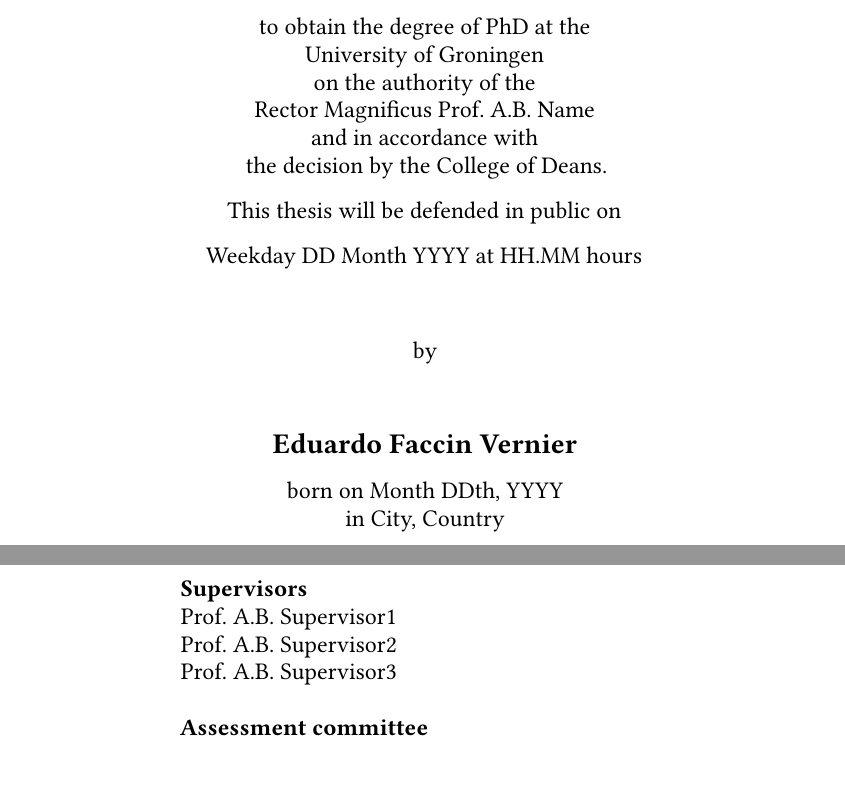
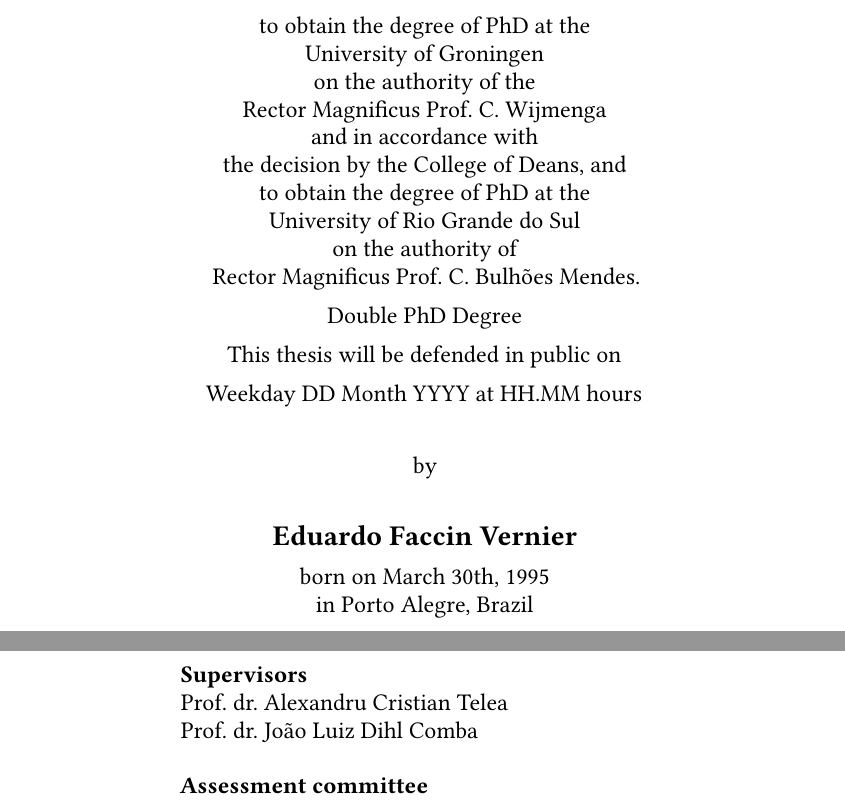
Before and after one commit to EduardoVernier/phd-thesis-eduardo, a LaTeX thesis (thesis.tex, which reads frontback/DirtyTitlepageNew.tex): two parts of pages 3 and 4 of 175, joined at a grey line, cut so that both start at the same text, the shorter picture padded with empty space. Compiled offline with pdfLaTeX; a missing font is replaced by an installed copy or a similar font.

Commit message:
Details.

```diff
--- a/frontback/DirtyTitlepageNew.tex
+++ b/frontback/DirtyTitlepageNew.tex
@@ -24,10 +24,16 @@
 to obtain the degree of PhD at the\\
 University of Groningen\\
 on the authority of the\\
-Rector Magnificus Prof.\ A.B.~Name\\
+Rector Magnificus Prof.\ C. Wijmenga\\
 and in accordance with\\
-the decision by the College of Deans.
-
+the decision by the College of Deans,
+and\\
+to obtain the degree of PhD at the\\
+University of Rio Grande do Sul\\
+on the authority of\\
+Rector Magnificus Prof.\ C. Bulhões Mendes.\\
+\vfill
+Double PhD Degree\\
 \vfill
 
 This thesis will be defended in public on\\
@@ -45,8 +51,8 @@
 {\Large\textbf{\myName}}\\
 
 \vfill
-born on Month DDth, YYYY\\
-in City, Country
+born on March 30th, 1995\\
+in Porto Alegre, Brazil
 \end{center}
 \end{addmargin}
 
@@ -54,9 +60,8 @@
 \thispagestyle{empty}
 {\large
 \noindent\textbf{Supervisors}\\
-Prof. A.B. Supervisor1\\
-Prof. A.B. Supervisor2\\
-Prof. A.B. Supervisor3\\
+Prof. dr. Alexandru Cristian Telea\\
+Prof. dr. João Luiz Dihl Comba\\
 
 \noindent\textbf{Assessment committee}\\
 Prof. Assessment prof1\\
```
Also changed, not shown: chapters/1-introduction.tex (+2 -2 lines), chapters/3-treemap-evaluation.tex (+3 -3 lines), frontback/Publication.tex (+2 -2 lines).
